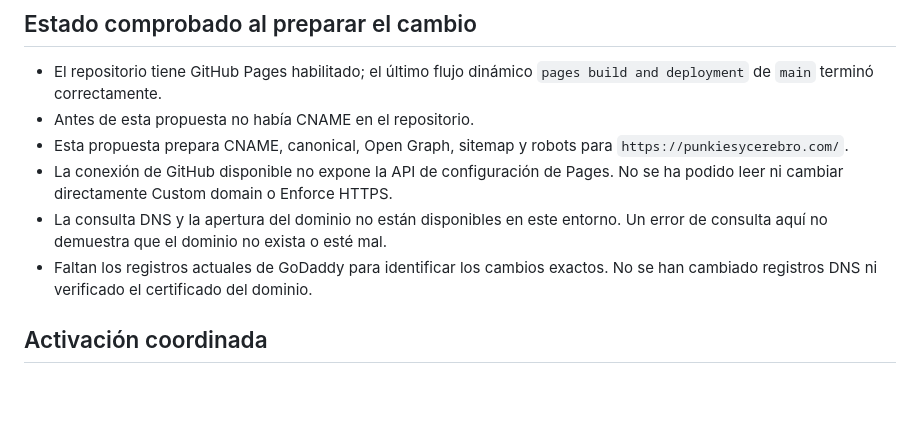
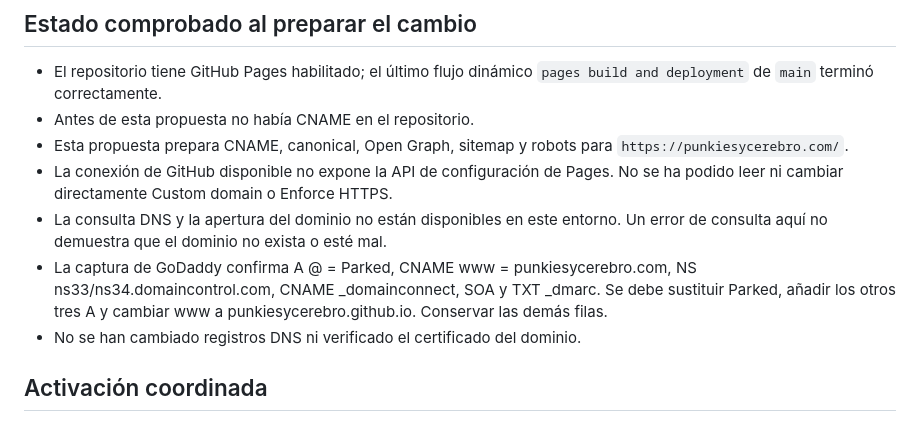
Before and after one commit to punkiesycerebro/punkiesycerebro.github.io, a Markdown page: docs/dominio-personalizado.md, the part around the change. Rendered like a GitHub page; blank space fills up the shorter version.

Commit message:
Documentar DNS actual de GoDaddy y cambios exactos

```diff
--- a/docs/dominio-personalizado.md
+++ b/docs/dominio-personalizado.md
@@ -15,8 +15,11 @@ GitHub Pages desde `main`. No se necesita hosting ni un certificado de pago.
   No se ha podido leer ni cambiar directamente Custom domain o Enforce HTTPS.
 - La consulta DNS y la apertura del dominio no están disponibles en este entorno.
   Un error de consulta aquí no demuestra que el dominio no exista o esté mal.
-- Faltan los registros actuales de GoDaddy para identificar los cambios exactos.
-  No se han cambiado registros DNS ni verificado el certificado del dominio.
+- La captura de GoDaddy confirma A @ = Parked, CNAME www =
+  punkiesycerebro.com, NS ns33/ns34.domaincontrol.com, CNAME _domainconnect,
+  SOA y TXT _dmarc. Se debe sustituir Parked, añadir los otros tres A y
+  cambiar www a punkiesycerebro.github.io. Conservar las demás filas.
+- No se han cambiado registros DNS ni verificado el certificado del dominio.
 
 ## Activación coordinada
 
```
